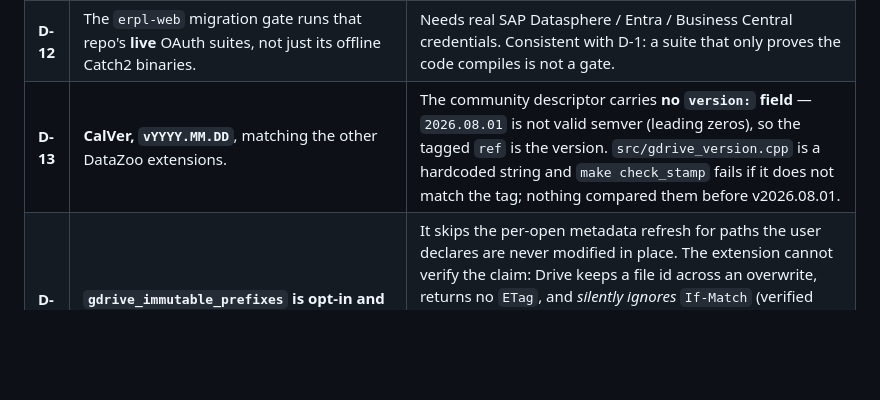
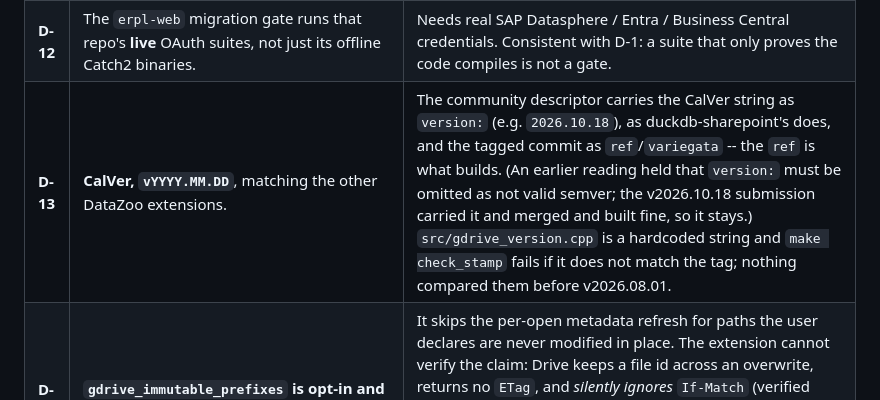
Before and after one commit to DataZooDE/duckdb-gdrive, a Markdown page: CLAUDE.md, the part around the change. GitHub-like rendering; blank space fills up the shorter version.

Commit message:
CLAUDE.md: D-13 matches practice -- the descriptor carries version:
The v2026.10.18 submission carried 'version: 2026.10.18' and merged and built;
duckdb-sharepoint's descriptor carries it too. D-13 claimed it must be omitted.

Co-Authored-By: Claude Opus 5.5 <noreply@anthropic.com>

```diff
--- a/CLAUDE.md
+++ b/CLAUDE.md
@@ -27,7 +27,7 @@ the code that cites it.
 | **D-10** | **`credential_chain` is the default provider**, resolving Application Default Credentials ourselves rather than via `google-cloud-cpp`. | `CREATE SECRET (TYPE gdrive);` works with no arguments after `gcloud auth application-default login`. See the pitfall below for why the SDK was rejected. The default provider changed from `config`, which could never succeed argument-less, so no working statement changed meaning. |
 | **D-11** | `datazoo-oauth2` is public at `github.com/DataZooDE/datazoo-oauth2`, consumed as a commit-pinned submodule. | Forced by community-extensions building this repo from source: a private submodule cannot be cloned by their builder. Reaffirms HLD §5.4's rejection of vendoring. |
 | **D-12** | The `erpl-web` migration gate runs that repo's **live** OAuth suites, not just its offline Catch2 binaries. | Needs real SAP Datasphere / Entra / Business Central credentials. Consistent with D-1: a suite that only proves the code compiles is not a gate. |
-| **D-13** | **CalVer, `vYYYY.MM.DD`**, matching the other DataZoo extensions. | The community descriptor carries **no `version:` field** — `2026.08.01` is not valid semver (leading zeros), so the tagged `ref` is the version. `src/gdrive_version.cpp` is a hardcoded string and `make check_stamp` fails if it does not match the tag; nothing compared them before v2026.08.01. |
+| **D-13** | **CalVer, `vYYYY.MM.DD`**, matching the other DataZoo extensions. | The community descriptor carries the CalVer string as `version:` (e.g. `2026.10.18`), as duckdb-sharepoint's does, and the tagged commit as `ref`/`variegata` -- the `ref` is what builds. (An earlier reading held that `version:` must be omitted as not valid semver; the v2026.10.18 submission carried it and merged and built fine, so it stays.) `src/gdrive_version.cpp` is a hardcoded string and `make check_stamp` fails if it does not match the tag; nothing compared them before v2026.08.01. |
 | **D-14** | **`gdrive_immutable_prefixes` is opt-in and empty by default.** | It skips the per-open metadata refresh for paths the user declares are never modified in place. The extension cannot verify the claim: Drive keeps a file id across an overwrite, returns no `ETag`, and *silently ignores* `If-Match` (verified 2026-08-01 — a bogus precondition returns `206` and the data, not `412`). So it is a user assertion, and the promise is stronger than "not overwritten": not modified, not replaced, and not deleted-and-recreated while the process runs. |
 
 Target name: **`gdrive`** — `INSTALL gdrive; LOAD gdrive;`, and `TARGET_NAME`
```
